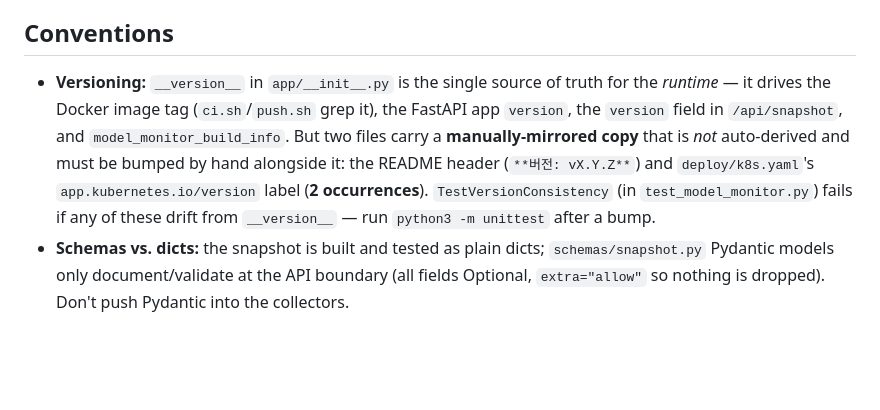
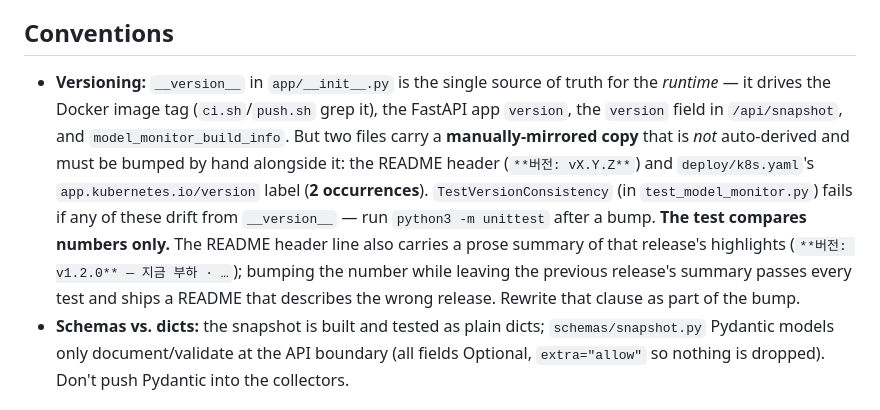
Before and after one commit to yubie1234/model-monitor, a Markdown page: CLAUDE.md, the part around the change. Rendered like a GitHub page; blank space fills up the shorter version.

```diff
--- a/CLAUDE.md
+++ b/CLAUDE.md
@@ -165,7 +165,7 @@ So: bump `__version__` for a product release; develop merges just re-point the `
 
 ## Conventions
 
-- **Versioning:** `__version__` in `app/__init__.py` is the single source of truth for the *runtime* — it drives the Docker image tag (`ci.sh`/`push.sh` grep it), the FastAPI app `version`, the `version` field in `/api/snapshot`, and `model_monitor_build_info`. But two files carry a **manually-mirrored copy** that is *not* auto-derived and must be bumped by hand alongside it: the README header (`**버전: vX.Y.Z**`) and `deploy/k8s.yaml`'s `app.kubernetes.io/version` label (**2 occurrences**). `TestVersionConsistency` (in `test_model_monitor.py`) fails if any of these drift from `__version__` — run `python3 -m unittest` after a bump.
+- **Versioning:** `__version__` in `app/__init__.py` is the single source of truth for the *runtime* — it drives the Docker image tag (`ci.sh`/`push.sh` grep it), the FastAPI app `version`, the `version` field in `/api/snapshot`, and `model_monitor_build_info`. But two files carry a **manually-mirrored copy** that is *not* auto-derived and must be bumped by hand alongside it: the README header (`**버전: vX.Y.Z**`) and `deploy/k8s.yaml`'s `app.kubernetes.io/version` label (**2 occurrences**). `TestVersionConsistency` (in `test_model_monitor.py`) fails if any of these drift from `__version__` — run `python3 -m unittest` after a bump. **The test compares numbers only.** The README header line also carries a prose summary of that release's highlights (`**버전: v1.2.0** — 지금 부하 · …`); bumping the number while leaving the previous release's summary passes every test and ships a README that describes the wrong release. Rewrite that clause as part of the bump.
 - **Schemas vs. dicts:** the snapshot is built and tested as plain dicts; `schemas/snapshot.py` Pydantic models only document/validate at the API boundary (all fields Optional, `extra="allow"` so nothing is dropped). Don't push Pydantic into the collectors.
 ### Per-user view cost
 `filter_snapshot_for_user` **filters before it copies**. It used to `deepcopy` the whole snapshot and then filter, which made the cost proportional to the *total* deployment count regardless of what the key could see — paid once per poll per user (measured: 1000 deployments / 50 accessible, 13.7ms → 0.24ms; 5.5× even at full access). The tradeoff is that isolation is no longer automatic: anything carried over from the shared snapshot must be deep-copied if it is a container, or every user's view aliases the one snapshot every other request reads. Two regression tests pin that (mutate the view, assert the global is byte-identical; assert nested `gpu_products` dicts are not shared). Do not "optimize" this into a cross-user cache — `backend_ref` is salted per user (`sha256(admin_key + key)`) precisely so two users cannot correlate their views, so a shared cache would either break that or need the salt applied after the shared work.
```
Also changed, not shown: README.md (+1 -1 lines).
